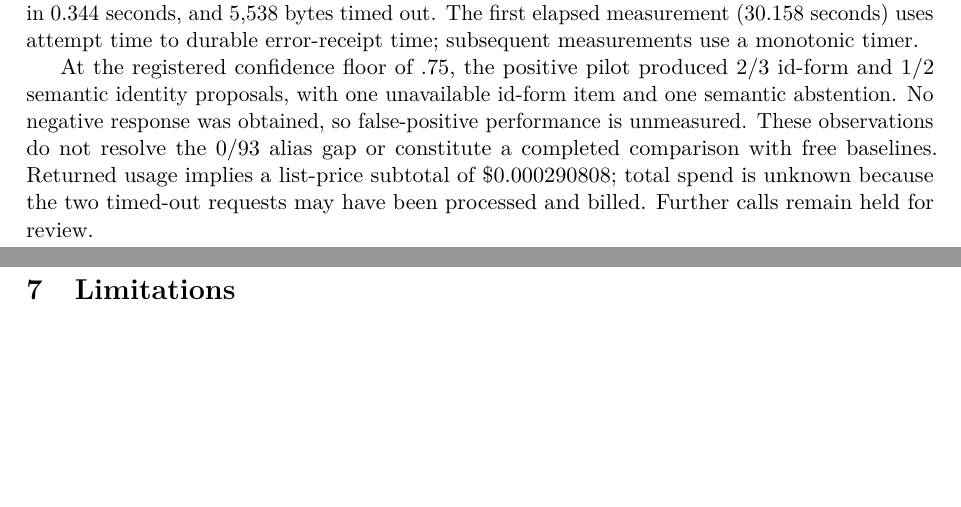
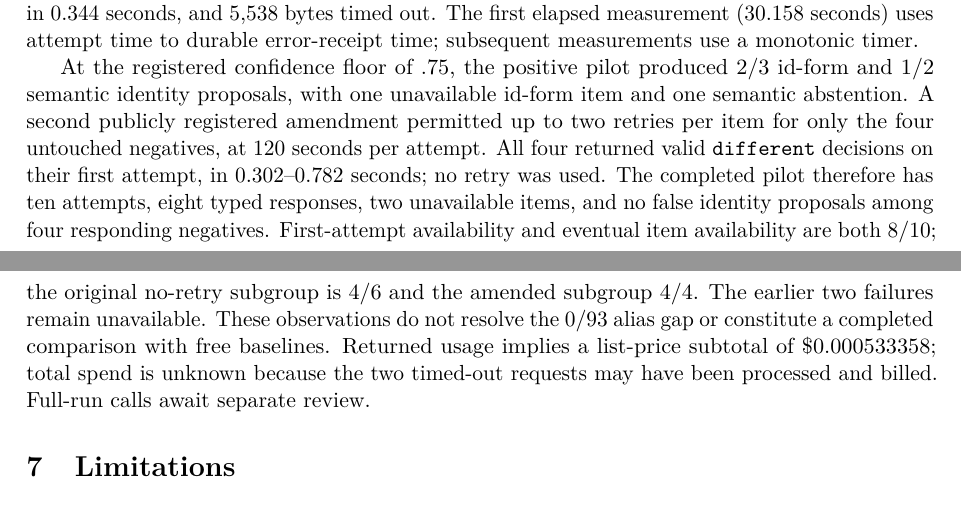
Before and after one commit to scbrown/quipu, a LaTeX paper (docs/paper-merge/main.tex, which reads docs/paper-merge/sections/06-replay.tex): two parts of pages 8 and 9 of 12, joined at a grey line, cut so that both start at the same text, the shorter picture padded with empty space. Compiled offline with pdfLaTeX.

Commit message:
research: report completed pilot and register held-out stop gates

```diff
--- a/docs/paper-merge/sections/06-replay.tex
+++ b/docs/paper-merge/sections/06-replay.tex
@@ -118,9 +118,16 @@ measurements use a monotonic timer.
 
 At the registered confidence floor of $.75$, the positive pilot produced
 $2/3$ id-form and $1/2$ semantic identity proposals, with one unavailable
-id-form item and one semantic abstention. No negative response was obtained,
-so false-positive performance is unmeasured. These observations do not resolve
-the $0/93$ alias gap or constitute a completed comparison with free baselines.
-Returned usage implies a list-price subtotal of \$0.000290808; total spend is
-unknown because the two timed-out requests may have been processed and billed.
-Further calls remain held for review.
+id-form item and one semantic abstention. A second publicly registered amendment permitted up to two retries per item
+for only the four untouched negatives, at $120$ seconds per attempt. All four
+returned valid \texttt{different} decisions on their first attempt, in
+$0.302$--$0.782$ seconds; no retry was used. The completed pilot therefore has
+ten attempts, eight typed responses, two unavailable items, and no false
+identity proposals among four responding negatives. First-attempt availability
+and eventual item availability are both $8/10$; the original no-retry subgroup
+is $4/6$ and the amended subgroup $4/4$. The earlier two failures remain
+unavailable. These observations do not resolve the $0/93$ alias gap or
+constitute a completed comparison with free baselines. Returned usage implies
+a list-price subtotal of \$0.000533358; total spend is unknown because the two
+timed-out requests may have been processed and billed. Full-run calls await
+separate review.
```
Also changed, not shown: benchmark/alias-resolution/PREREGISTRATION.md (+20 -0 lines), benchmark/alias-resolution/README.md, docs/paper-merge/main.pdf, 3 other files.
